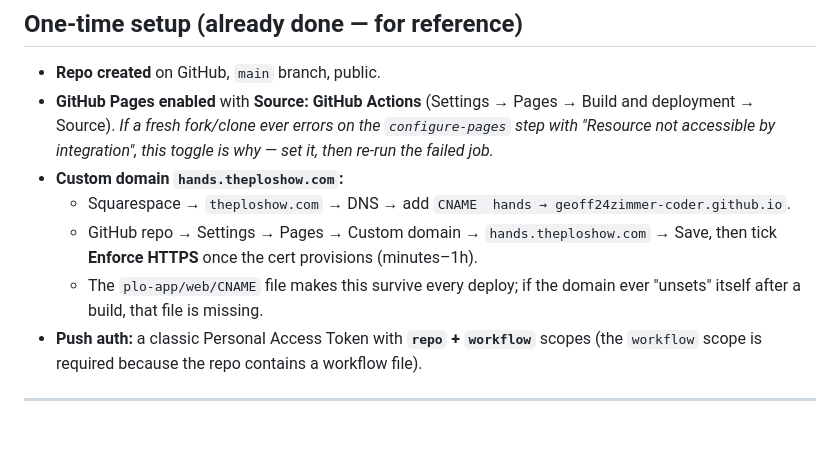
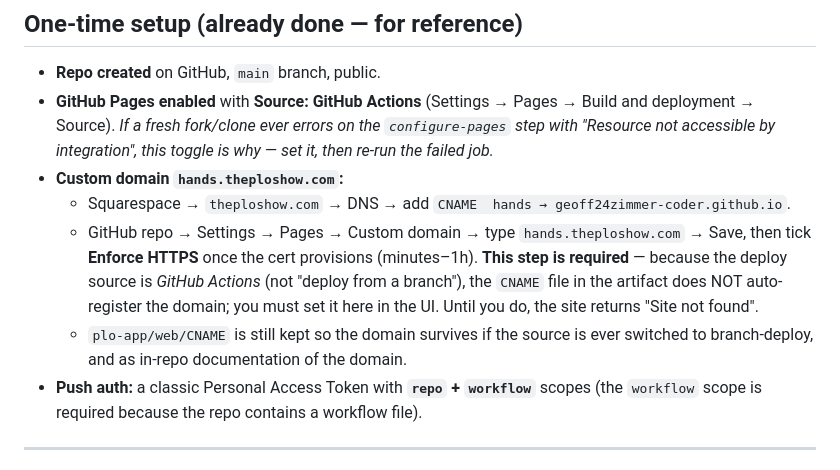
Before and after one commit to geoff24zimmer-coder/plo-capture, a Markdown page: DEPLOY.md, the part around the change. Drawn GitHub-style; blank space fills up the shorter version.

Commit message:
DEPLOY: custom domain must be set in Pages UI (Actions deploy source)
Correct an earlier claim: under the GitHub Actions deploy source the
CNAME-in-artifact does not auto-register the custom domain. It must be
entered in Settings -> Pages -> Custom domain, or the site 404s.

Co-Authored-By: Claude Opus 4.8 (1M context) <noreply@anthropic.com>

```diff
--- a/DEPLOY.md
+++ b/DEPLOY.md
@@ -73,10 +73,14 @@ cd build/web && python3 -m http.server 8000   # then open http://localhost:8000
 - **Custom domain `hands.theploshow.com`:**
   - Squarespace → `theploshow.com` → DNS → add
     `CNAME  hands → geoff24zimmer-coder.github.io`.
-  - GitHub repo → Settings → Pages → Custom domain → `hands.theploshow.com`
-    → Save, then tick **Enforce HTTPS** once the cert provisions (minutes–1h).
-  - The `plo-app/web/CNAME` file makes this survive every deploy; if the
-    domain ever "unsets" itself after a build, that file is missing.
+  - GitHub repo → Settings → Pages → Custom domain → type
+    `hands.theploshow.com` → Save, then tick **Enforce HTTPS** once the cert
+    provisions (minutes–1h). **This step is required** — because the deploy
+    source is *GitHub Actions* (not "deploy from a branch"), the `CNAME` file
+    in the artifact does NOT auto-register the domain; you must set it here in
+    the UI. Until you do, the site returns "Site not found".
+  - `plo-app/web/CNAME` is still kept so the domain survives if the source is
+    ever switched to branch-deploy, and as in-repo documentation of the domain.
 - **Push auth:** a classic Personal Access Token with **`repo` + `workflow`**
   scopes (the `workflow` scope is required because the repo contains a
   workflow file).
```
